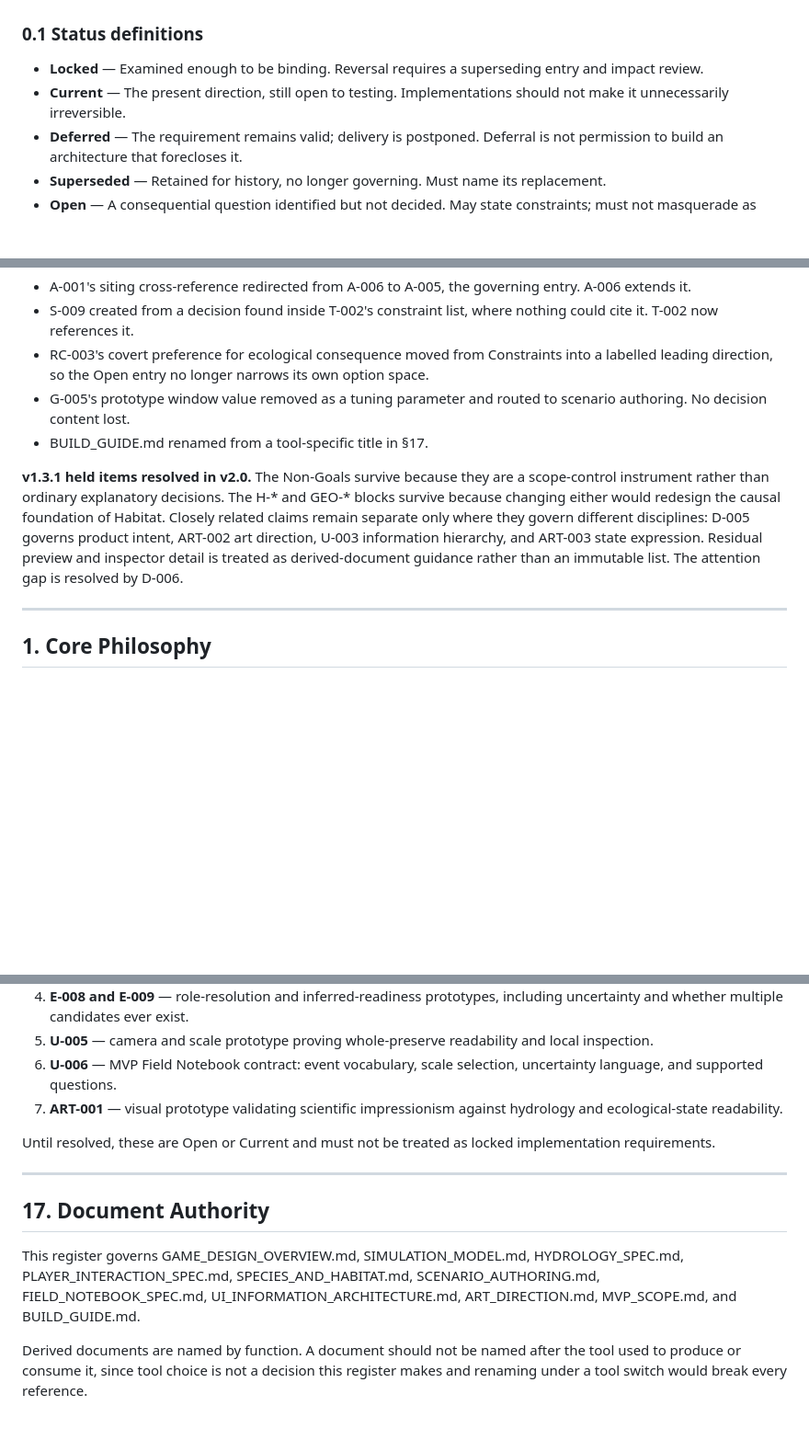
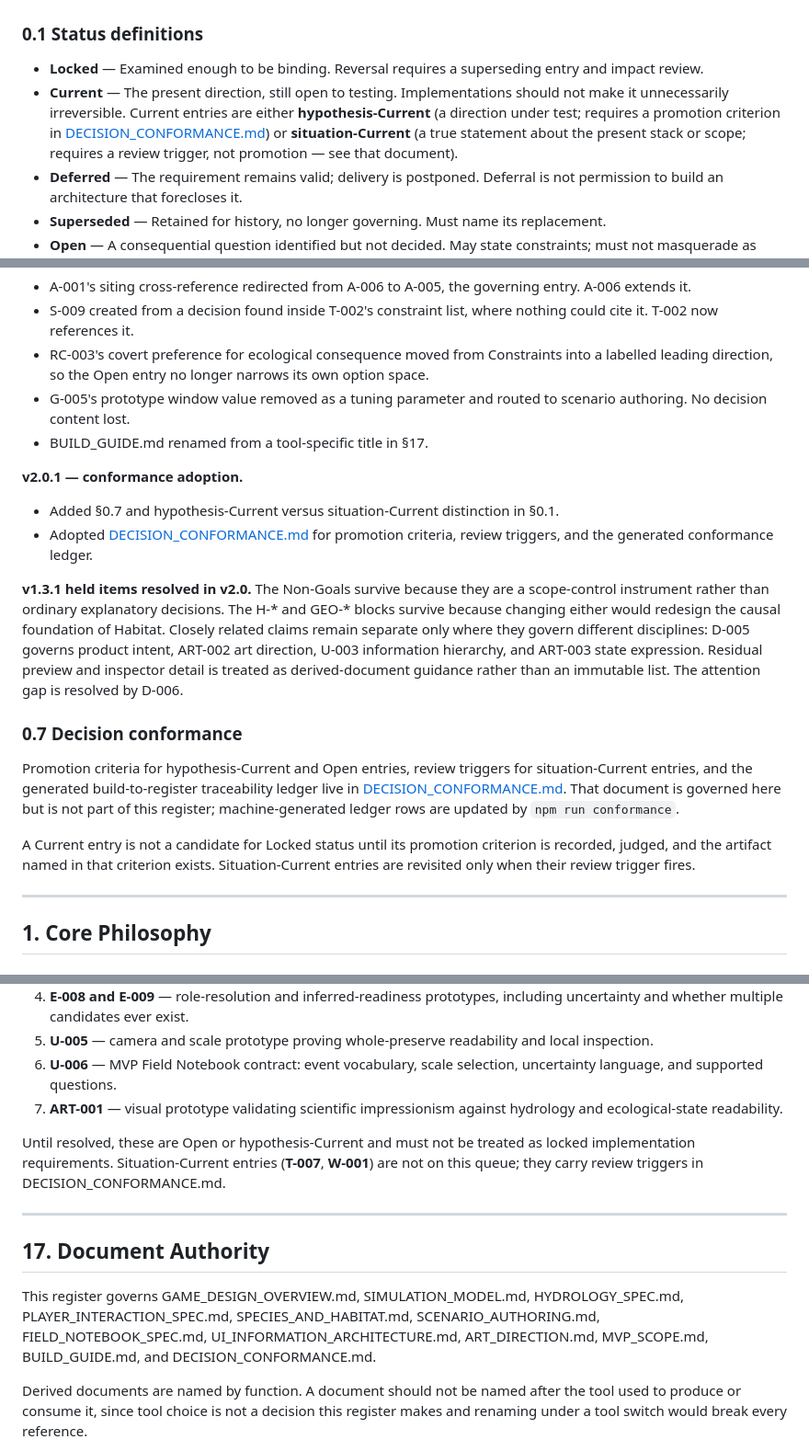
Before and after one commit to mrfootandmrbear/Habitat, a Markdown page: docs/DECISION_REGISTER.md, 3 parts joined by grey strips. Shown at 92% size. GitHub-like rendering; blank space fills up the shorter version.

```diff
--- a/docs/DECISION_REGISTER.md
+++ b/docs/DECISION_REGISTER.md
@@ -14,7 +14,7 @@
 ### 0.1 Status definitions
 
 - **Locked** — Examined enough to be binding. Reversal requires a superseding entry and impact review.
-- **Current** — The present direction, still open to testing. Implementations should not make it unnecessarily irreversible.
+- **Current** — The present direction, still open to testing. Implementations should not make it unnecessarily irreversible. Current entries are either **hypothesis-Current** (a direction under test; requires a promotion criterion in [DECISION_CONFORMANCE.md](DECISION_CONFORMANCE.md)) or **situation-Current** (a true statement about the present stack or scope; requires a review trigger, not promotion — see that document).
 - **Deferred** — The requirement remains valid; delivery is postponed. Deferral is not permission to build an architecture that forecloses it.
 - **Superseded** — Retained for history, no longer governing. Must name its replacement.
 - **Open** — A consequential question identified but not decided. May state constraints; must not masquerade as policy.
@@ -111,7 +111,18 @@ Corrections and relocations are recorded here. Content changes still require the
 - G-005's prototype window value removed as a tuning parameter and routed to scenario authoring. No decision content lost.
 - BUILD_GUIDE.md renamed from a tool-specific title in §17.
 
+**v2.0.1 — conformance adoption.**
+
+- Added §0.7 and hypothesis-Current versus situation-Current distinction in §0.1.
+- Adopted [DECISION_CONFORMANCE.md](DECISION_CONFORMANCE.md) for promotion criteria, review triggers, and the generated conformance ledger.
+
 **v1.3.1 held items resolved in v2.0.** The Non-Goals survive because they are a scope-control instrument rather than ordinary explanatory decisions. The H-* and GEO-* blocks survive because changing either would redesign the causal foundation of Habitat. Closely related claims remain separate only where they govern different disciplines: D-005 governs product intent, ART-002 art direction, U-003 information hierarchy, and ART-003 state expression. Residual preview and inspector detail is treated as derived-document guidance rather than an immutable list. The attention gap is resolved by D-006.
+
+### 0.7 Decision conformance
+
+Promotion criteria for hypothesis-Current and Open entries, review triggers for situation-Current entries, and the generated build-to-register traceability ledger live in [DECISION_CONFORMANCE.md](DECISION_CONFORMANCE.md). That document is governed here but is not part of this register; machine-generated ledger rows are updated by `npm run conformance`.
+
+A Current entry is not a candidate for Locked status until its promotion criterion is recorded, judged, and the artifact named in that criterion exists. Situation-Current entries are revisited only when their review trigger fires.
 
 ---
 
@@ -1211,13 +1222,13 @@ Ordered by how many other decisions depend on them.
 6. **U-006** — MVP Field Notebook contract: event vocabulary, scale selection, uncertainty language, and supported questions.
 7. **ART-001** — visual prototype validating scientific impressionism against hydrology and ecological-state readability.
 
-Until resolved, these are Open or Current and must not be treated as locked implementation requirements.
+Until resolved, these are Open or hypothesis-Current and must not be treated as locked implementation requirements. Situation-Current entries (**T-007**, **W-001**) are not on this queue; they carry review triggers in DECISION_CONFORMANCE.md.
 
 ---
 
 ## 17. Document Authority
 
-This register governs GAME_DESIGN_OVERVIEW.md, SIMULATION_MODEL.md, HYDROLOGY_SPEC.md, PLAYER_INTERACTION_SPEC.md, SPECIES_AND_HABITAT.md, SCENARIO_AUTHORING.md, FIELD_NOTEBOOK_SPEC.md, UI_INFORMATION_ARCHITECTURE.md, ART_DIRECTION.md, MVP_SCOPE.md, and BUILD_GUIDE.md.
+This register governs GAME_DESIGN_OVERVIEW.md, SIMULATION_MODEL.md, HYDROLOGY_SPEC.md, PLAYER_INTERACTION_SPEC.md, SPECIES_AND_HABITAT.md, SCENARIO_AUTHORING.md, FIELD_NOTEBOOK_SPEC.md, UI_INFORMATION_ARCHITECTURE.md, ART_DIRECTION.md, MVP_SCOPE.md, BUILD_GUIDE.md, and DECISION_CONFORMANCE.md.
 
 Derived documents are named by function. A document should not be named after the tool used to produce or consume it, since tool choice is not a decision this register makes and renaming under a tool switch would break every reference.
 
```
Also changed, not shown: docs/DECISION_CONFORMANCE.md (added, +361 -0 lines).
